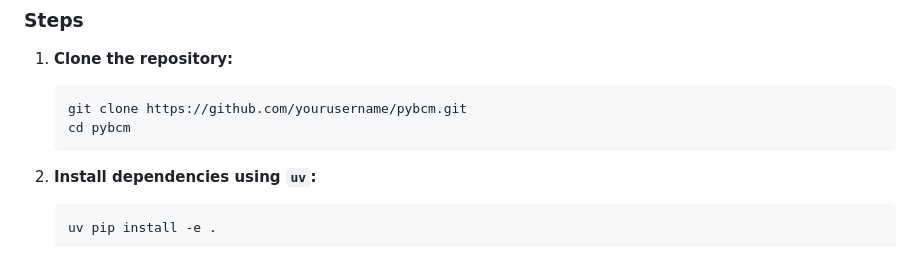
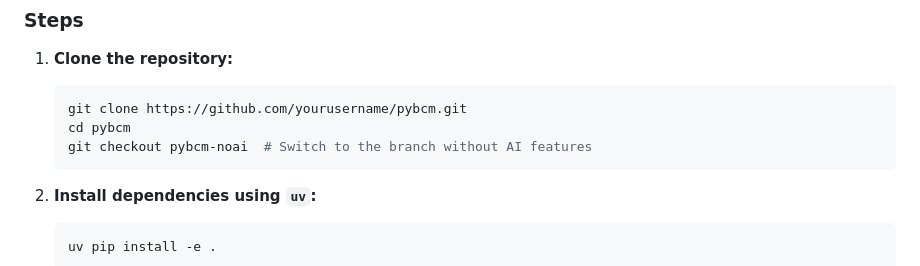
Before and after one commit to ThomasRohde/PyBCM, a Markdown page: README.md, the part around the change. Rendered like a GitHub page.

Commit message:
Git checkout command

````diff
--- a/README.md
+++ b/README.md
@@ -66,6 +66,7 @@ PyBCM offers a comprehensive set of features to support various aspects of busin
     ```bash
     git clone https://github.com/yourusername/pybcm.git
     cd pybcm
+    git checkout pybcm-noai  # Switch to the branch without AI features
     ```
 
 2. **Install dependencies using `uv`:**
````
